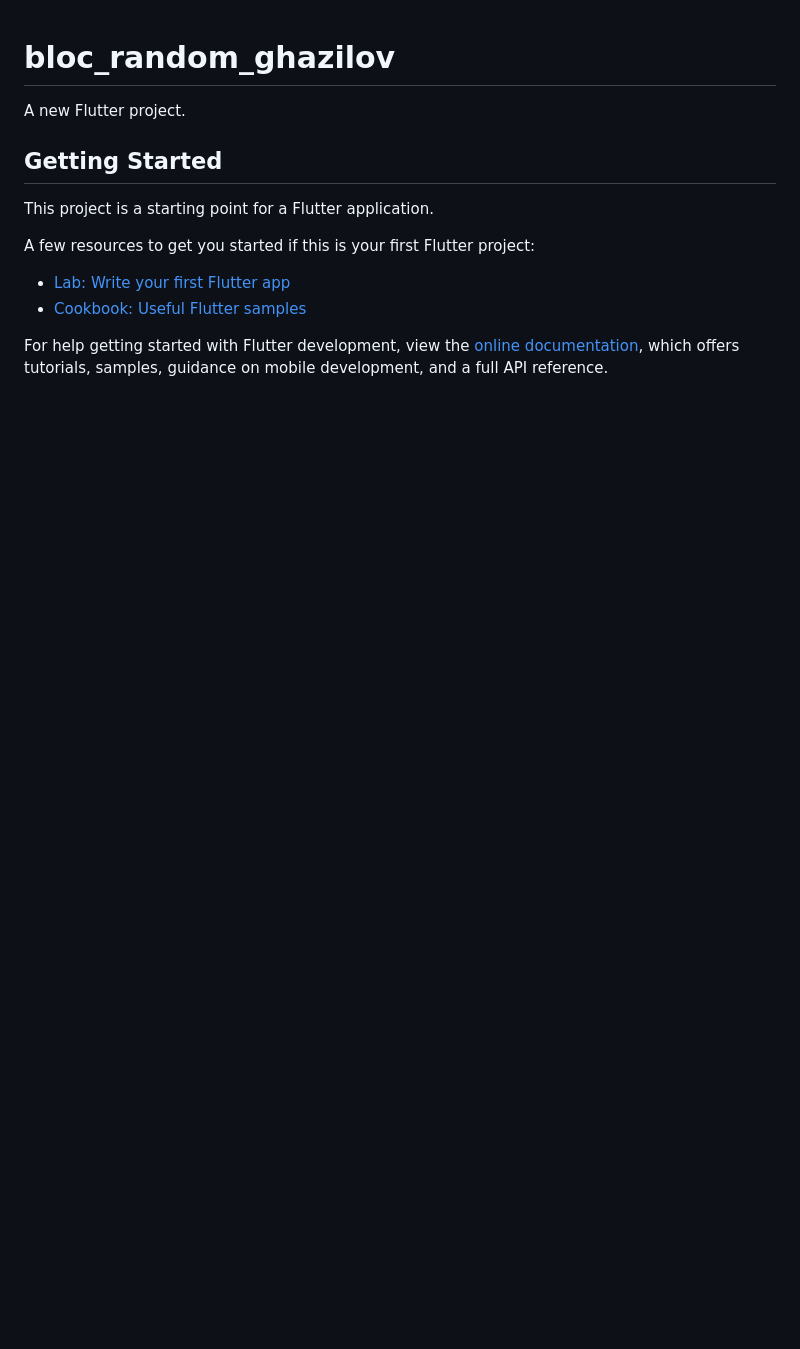
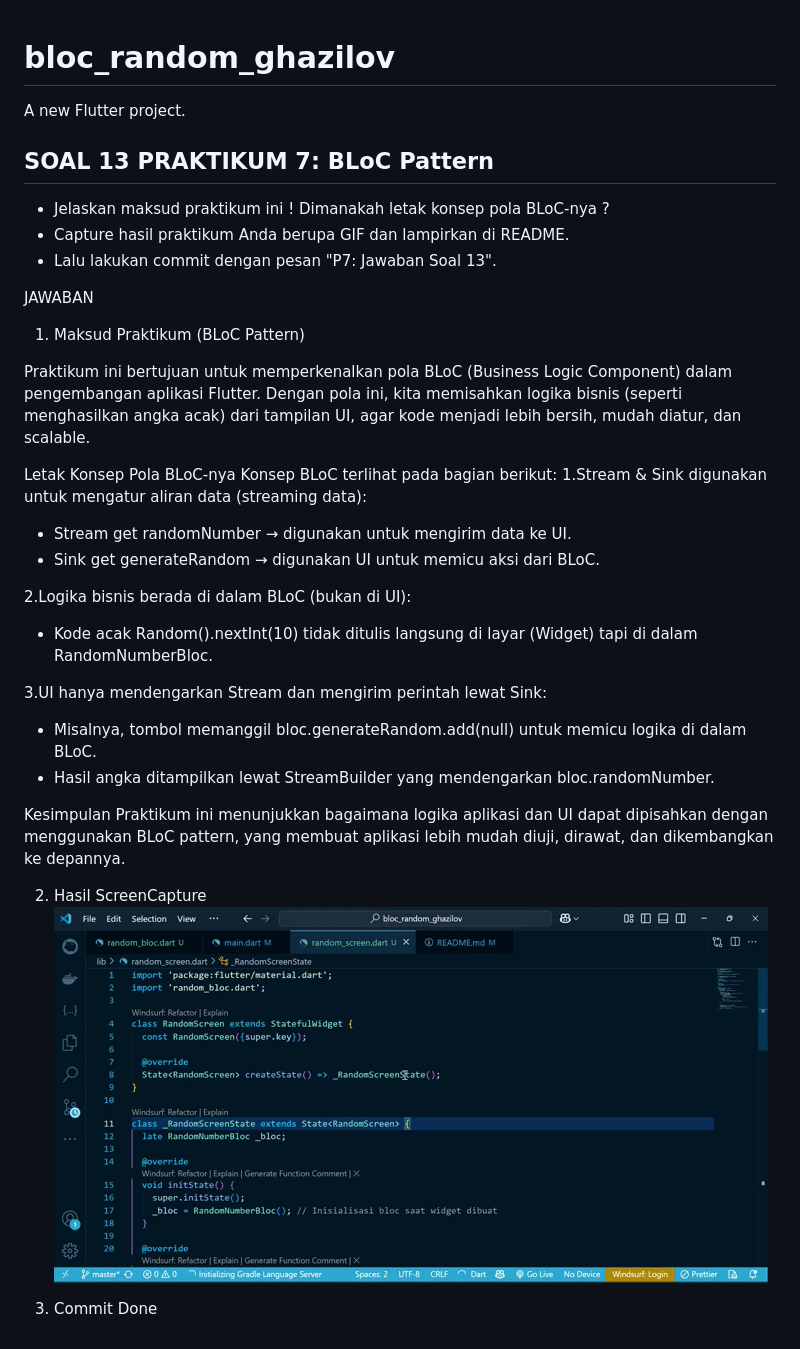
Before and after one commit to kaedehara2/blocflutter_ghazilov, a Markdown page: README.md, the part around the change. Drawn GitHub-style; pictures changed too: screencapture/hasilbarugif2.gif (added); blank space fills up the shorter version.

Commit message:
P7: Jawaban Soal 13

```diff
--- a/README.md
+++ b/README.md
@@ -2,15 +2,35 @@
 
 A new Flutter project.
 
-## Getting Started
+## SOAL 13 PRAKTIKUM 7: BLoC Pattern
 
-This project is a starting point for a Flutter application.
+- Jelaskan maksud praktikum ini ! Dimanakah letak konsep pola BLoC-nya ?
+- Capture hasil praktikum Anda berupa GIF dan lampirkan di README.
+- Lalu lakukan commit dengan pesan "P7: Jawaban Soal 13".
 
-A few resources to get you started if this is your first Flutter project:
+JAWABAN
 
-- [Lab: Write your first Flutter app](https://docs.flutter.dev/get-started/codelab)
-- [Cookbook: Useful Flutter samples](https://docs.flutter.dev/cookbook)
+1. Maksud Praktikum (BLoC Pattern)
 
-For help getting started with Flutter development, view the
-[online documentation](https://docs.flutter.dev/), which offers tutorials,
-samples, guidance on mobile development, and a full API reference.
+Praktikum ini bertujuan untuk memperkenalkan pola BLoC (Business Logic Component) dalam pengembangan aplikasi Flutter. Dengan pola ini, kita memisahkan logika bisnis (seperti menghasilkan angka acak) dari tampilan UI, agar kode menjadi lebih bersih, mudah diatur, dan scalable.
+
+ Letak Konsep Pola BLoC-nya
+Konsep BLoC terlihat pada bagian berikut:
+1.Stream & Sink digunakan untuk mengatur aliran data (streaming data):
+- Stream<int> get randomNumber → digunakan untuk mengirim data ke UI.
+- Sink<void> get generateRandom → digunakan UI untuk memicu aksi dari BLoC.
+
+2.Logika bisnis berada di dalam BLoC (bukan di UI):
+- Kode acak Random().nextInt(10) tidak ditulis langsung di layar (Widget) tapi di dalam RandomNumberBloc.
+
+3.UI hanya mendengarkan Stream dan mengirim perintah lewat Sink:
+- Misalnya, tombol memanggil bloc.generateRandom.add(null) untuk memicu logika di dalam BLoC.
+- Hasil angka ditampilkan lewat StreamBuilder yang mendengarkan bloc.randomNumber.
+
+Kesimpulan
+Praktikum ini menunjukkan bagaimana logika aplikasi dan UI dapat dipisahkan dengan menggunakan BLoC pattern, yang membuat aplikasi lebih mudah diuji, dirawat, dan dikembangkan ke depannya.
+
+2. Hasil ScreenCapture
+![GIF](screencapture/hasilbarugif2.gif)
+
+3. Commit Done
```
Also changed, not shown: 3 other files.
